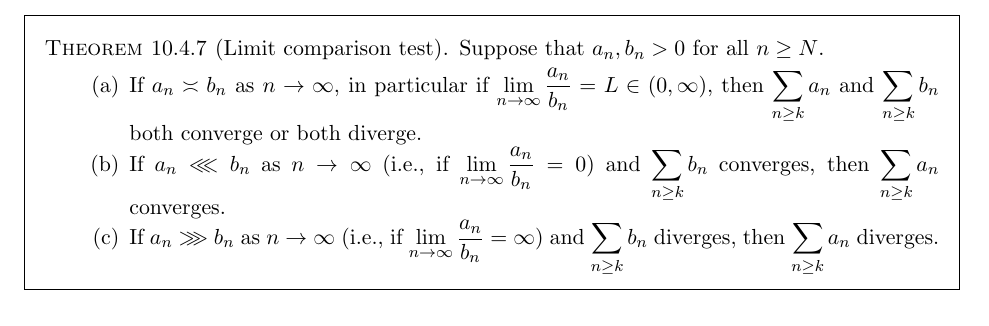
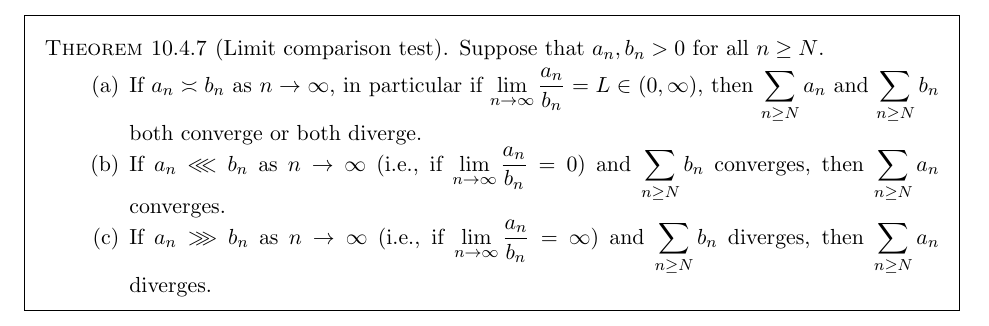
Before and after one commit to ethancsmith/MATH162, a LaTeX book (main.tex, which reads 10-4_comparison_tests.tex): part of page 130 of 198, cut so that both start at the same text. Compiled offline with pdfLaTeX.

Commit message:
udpates comparison tests to have more consistent notation

```diff
--- a/10-4_comparison_tests.tex
+++ b/10-4_comparison_tests.tex
@@ -112,9 +112,9 @@ the DCT tells us nothing about $\DS\sum_{n=0}^\infty\frac{1}{2^n+\sqrt n}$.
 Suppose that $a_n, b_n>0$ for all $n\ge N$.
 \begin{enumerate}
 \item If $a_n\asymp b_n$ as $n\to\infty$, in particular if $\DS\lim_{n\to\infty}\frac{a_n}{b_n}=L\in (0,\infty)$,
-then $\DS\sum_{n\ge k} a_n$ and $\DS\sum_{n\ge k} b_n$ both converge or both diverge.
-\item If $a_n\lll b_n$ as $n\to\infty$ (i.e., if $\DS\lim_{n\to\infty}\frac{a_n}{b_n}=0$) and $\DS\sum_{n\ge k} b_n$ converges, then $\DS\sum_{n\ge k} a_n$ converges.
-\item If $a_n\ggg b_n$ as $n\to\infty$ (i.e., if $\DS\lim_{n\to\infty}\frac{a_n}{b_n}=\infty$) and $\DS\sum_{n\ge k} b_n$ diverges, then $\DS\sum_{n\ge k} a_n$ diverges.
+then $\DS\sum_{n\ge N} a_n$ and $\DS\sum_{n\ge N} b_n$ both converge or both diverge.
+\item If $a_n\lll b_n$ as $n\to\infty$ (i.e., if $\DS\lim_{n\to\infty}\frac{a_n}{b_n}=0$) and $\DS\sum_{n\ge N} b_n$ converges, then $\DS\sum_{n\ge N} a_n$ converges.
+\item If $a_n\ggg b_n$ as $n\to\infty$ (i.e., if $\DS\lim_{n\to\infty}\frac{a_n}{b_n}=\infty$) and $\DS\sum_{n\ge N} b_n$ diverges, then $\DS\sum_{n\ge N} a_n$ diverges.
 \end{enumerate}
 \end{theorem}
 
```
Also changed, not shown: 10-4_comparison_tests.tex (4 more changed lines).
